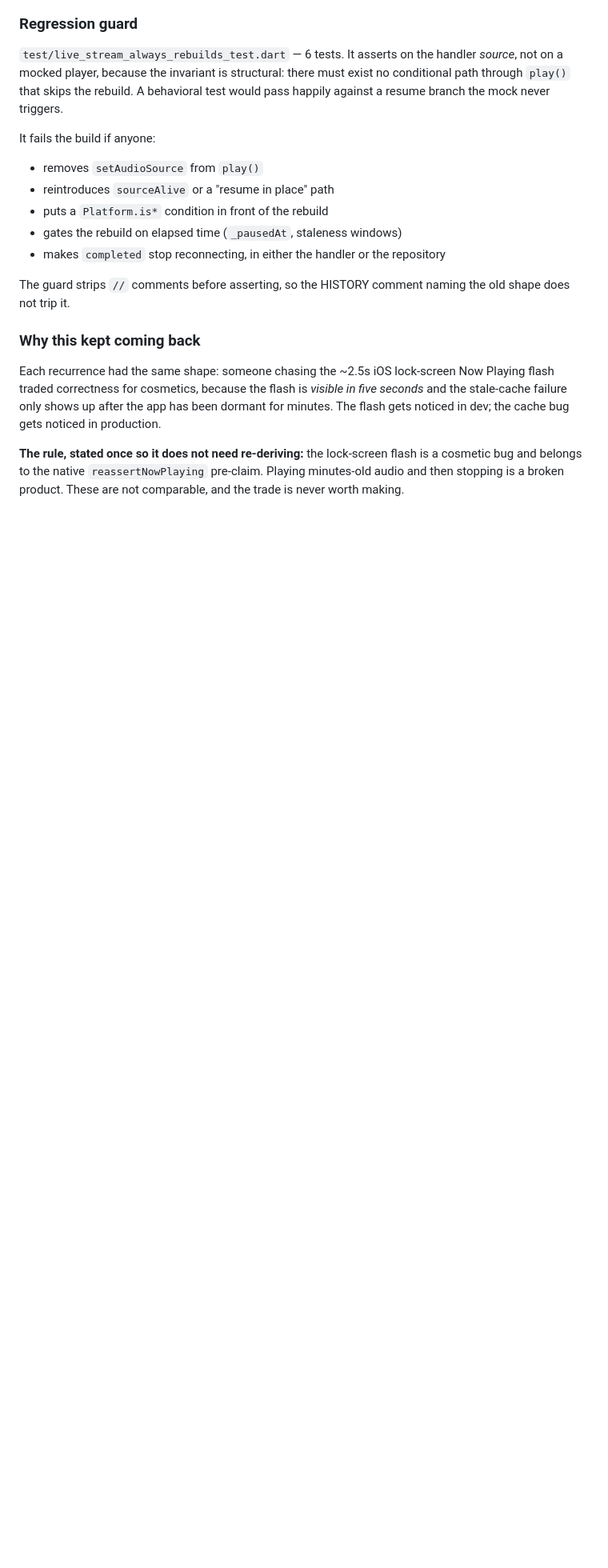
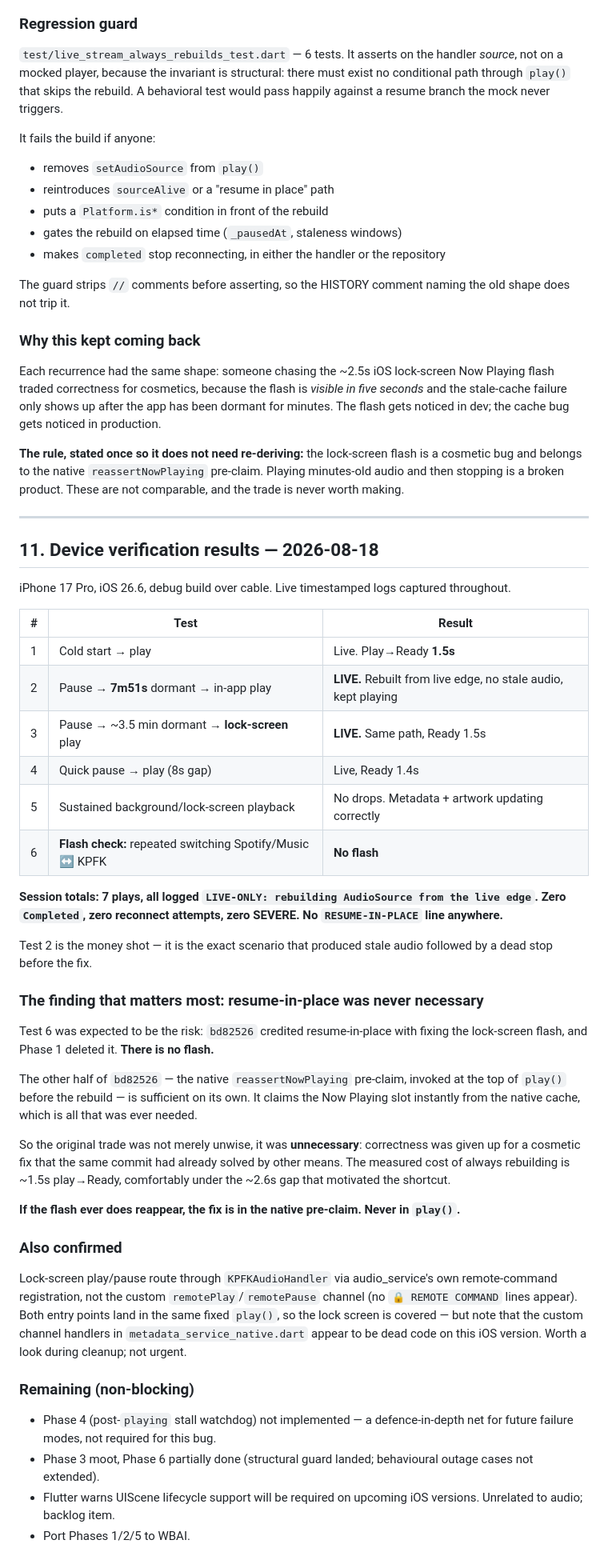
Before and after one commit to Catskill909/kpfk-app, a Markdown page: docs/audio-play-bug.md, the part around one of its changes. Shown at 80% size. GitHub-like rendering; blank space fills up the shorter version.

Commit message:
Device-verify live-stream fix; correct lock-screen flash guidance
Verified on iPhone 17 Pro / iOS 26.6 with live logs. 7 plays, all
rebuilt from the live edge; zero completed events, reconnects, or
errors. The blocker scenario -- pause, 7m51s dormant, play -- returns
LIVE audio and keeps playing. Lock-screen play verified on the same
path.

Key finding: resume-in-place was never necessary. bd82526 credited it
with fixing the iOS lock-screen flash, but the native reassertNowPlaying
pre-claim added in that same commit is sufficient alone -- repeated
switching between Spotify/Music and KPFK shows no flash with play()
rebuilding unconditionally. Correctness had been traded away for a
cosmetic fix the commit had already solved by other means.

Measured cost of always rebuilding: ~1.5s play->Ready, under the ~2.6s
gap that motivated the shortcut.

Documents results in docs/audio-play-bug.md §11.

Co-Authored-By: Claude Opus 5 <noreply@anthropic.com>

```diff
--- a/docs/audio-play-bug.md
+++ b/docs/audio-play-bug.md
@@ -278,3 +278,44 @@ The guard strips `//` comments before asserting, so the HISTORY comment naming t
 Each recurrence had the same shape: someone chasing the ~2.5s iOS lock-screen Now Playing flash traded correctness for cosmetics, because the flash is *visible in five seconds* and the stale-cache failure only shows up after the app has been dormant for minutes. The flash gets noticed in dev; the cache bug gets noticed in production.
 
 **The rule, stated once so it does not need re-deriving:** the lock-screen flash is a cosmetic bug and belongs to the native `reassertNowPlaying` pre-claim. Playing minutes-old audio and then stopping is a broken product. These are not comparable, and the trade is never worth making.
+
+
+---
+
+## 11. Device verification results — 2026-08-18
+
+iPhone 17 Pro, iOS 26.6, debug build over cable. Live timestamped logs captured throughout.
+
+| # | Test | Result |
+|---|---|---|
+| 1 | Cold start → play | Live. Play→Ready **1.5s** |
+| 2 | Pause → **7m51s** dormant → in-app play | **LIVE.** Rebuilt from live edge, no stale audio, kept playing |
+| 3 | Pause → ~3.5 min dormant → **lock-screen** play | **LIVE.** Same path, Ready 1.5s |
+| 4 | Quick pause → play (8s gap) | Live, Ready 1.4s |
+| 5 | Sustained background/lock-screen playback | No drops. Metadata + artwork updating correctly |
+| 6 | **Flash check:** repeated switching Spotify/Music ↔ KPFK | **No flash** |
+
+**Session totals: 7 plays, all logged `LIVE-ONLY: rebuilding AudioSource from the live edge`. Zero `Completed`, zero reconnect attempts, zero SEVERE. No `RESUME-IN-PLACE` line anywhere.**
+
+Test 2 is the money shot — it is the exact scenario that produced stale audio followed by a dead stop before the fix.
+
+### The finding that matters most: resume-in-place was never necessary
+
+Test 6 was expected to be the risk: `bd82526` credited resume-in-place with fixing the lock-screen flash, and Phase 1 deleted it. **There is no flash.**
+
+The other half of `bd82526` — the native `reassertNowPlaying` pre-claim, invoked at the top of `play()` before the rebuild — is sufficient on its own. It claims the Now Playing slot instantly from the native cache, which is all that was ever needed.
+
+So the original trade was not merely unwise, it was **unnecessary**: correctness was given up for a cosmetic fix that the same commit had already solved by other means. The measured cost of always rebuilding is ~1.5s play→Ready, comfortably under the ~2.6s gap that motivated the shortcut.
+
+**If the flash ever does reappear, the fix is in the native pre-claim. Never in `play()`.**
+
+### Also confirmed
+
+Lock-screen play/pause route through `KPFKAudioHandler` via audio_service's own remote-command registration, not the custom `remotePlay`/`remotePause` channel (no `🔒 REMOTE COMMAND` lines appear). Both entry points land in the same fixed `play()`, so the lock screen is covered — but note that the custom channel handlers in `metadata_service_native.dart` appear to be dead code on this iOS version. Worth a look during cleanup; not urgent.
+
+### Remaining (non-blocking)
+
+- Phase 4 (post-`playing` stall watchdog) not implemented — a defence-in-depth net for future failure modes, not required for this bug.
+- Phase 3 moot, Phase 6 partially done (structural guard landed; behavioural outage cases not extended).
+- Flutter warns UIScene lifecycle support will be required on upcoming iOS versions. Unrelated to audio; backlog item.
+- Port Phases 1/2/5 to WBAI.
```
Also changed, not shown: other parts of docs/audio-play-bug.md (+1 -1 lines).
